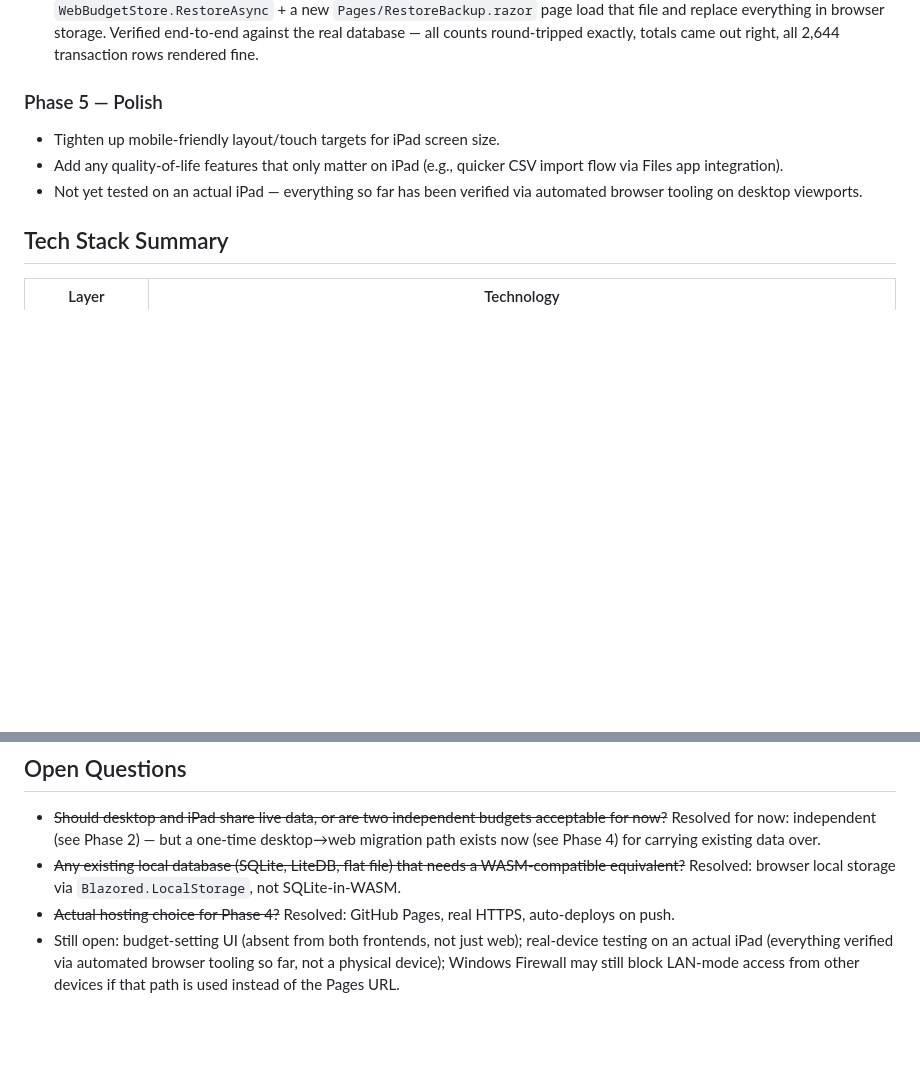
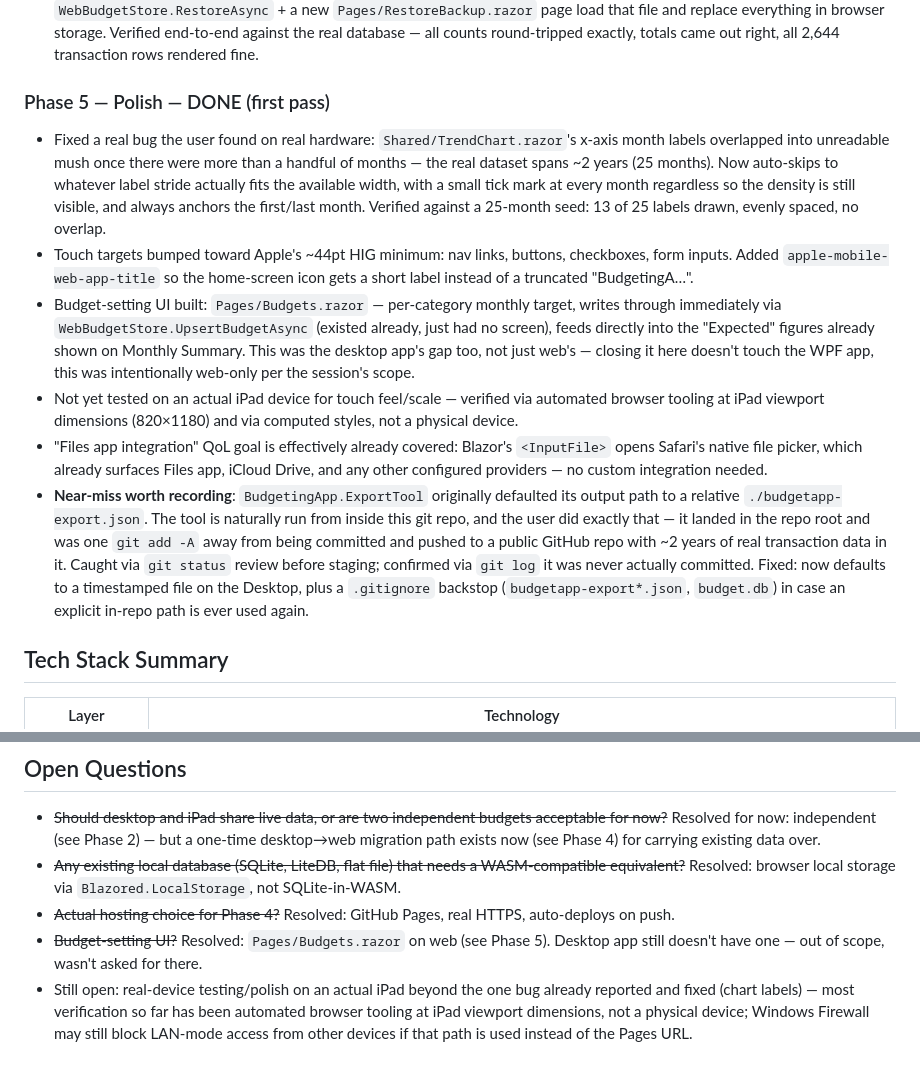
Before and after one commit to JaedenP2003/BudgetingApp, a Markdown page: budgeting-app-ipad-proposal.md, 2 parts joined by grey strips. Rendered like a GitHub page; blank space fills up the shorter version.

Commit message:
Update iPad proposal doc: Phase 5 first pass done
Co-Authored-By: Claude Sonnet 5 <noreply@anthropic.com>

```diff
--- a/budgeting-app-ipad-proposal.md
+++ b/budgeting-app-ipad-proposal.md
@@ -62,10 +62,13 @@ Both frontends call into the same `BudgetApp.Core` library, so business logic is
 - Also cleaned up the repo while in there: 1,428 `bin`/`obj` files had been committed by mistake (`.gitignore` only excluded `/.claude`), and the unused Bootstrap lib (replaced by `theme.css` earlier) was still sitting in `wwwroot`.
 - Bonus: **desktop → web data migration**, since the user has ~2 years of real desktop data (2,644 transactions, 62 category rules) they didn't want to re-enter. `BudgetingApp.ExportTool` (new console project, references Core) reads the desktop SQLite DB through the existing repositories and writes one JSON file shaped to match `WebBudgetStore`'s six localStorage keys exactly. `WebBudgetStore.RestoreAsync` + a new `Pages/RestoreBackup.razor` page load that file and replace everything in browser storage. Verified end-to-end against the real database — all counts round-tripped exactly, totals came out right, all 2,644 transaction rows rendered fine.
 
-### Phase 5 — Polish
-- Tighten up mobile-friendly layout/touch targets for iPad screen size.
-- Add any quality-of-life features that only matter on iPad (e.g., quicker CSV import flow via Files app integration).
-- Not yet tested on an actual iPad — everything so far has been verified via automated browser tooling on desktop viewports.
+### Phase 5 — Polish — DONE (first pass)
+- Fixed a real bug the user found on real hardware: `Shared/TrendChart.razor`'s x-axis month labels overlapped into unreadable mush once there were more than a handful of months — the real dataset spans ~2 years (25 months). Now auto-skips to whatever label stride actually fits the available width, with a small tick mark at every month regardless so the density is still visible, and always anchors the first/last month. Verified against a 25-month seed: 13 of 25 labels drawn, evenly spaced, no overlap.
+- Touch targets bumped toward Apple's ~44pt HIG minimum: nav links, buttons, checkboxes, form inputs. Added `apple-mobile-web-app-title` so the home-screen icon gets a short label instead of a truncated "BudgetingA…".
+- Budget-setting UI built: `Pages/Budgets.razor` — per-category monthly target, writes through immediately via `WebBudgetStore.UpsertBudgetAsync` (existed already, just had no screen), feeds directly into the "Expected" figures already shown on Monthly Summary. This was the desktop app's gap too, not just web's — closing it here doesn't touch the WPF app, this was intentionally web-only per the session's scope.
+- Not yet tested on an actual iPad device for touch feel/scale — verified via automated browser tooling at iPad viewport dimensions (820×1180) and via computed styles, not a physical device.
+- "Files app integration" QoL goal is effectively already covered: Blazor's `<InputFile>` opens Safari's native file picker, which already surfaces Files app, iCloud Drive, and any other configured providers — no custom integration needed.
+- **Near-miss worth recording**: `BudgetingApp.ExportTool` originally defaulted its output path to a relative `./budgetapp-export.json`. The tool is naturally run from inside this git repo, and the user did exactly that — it landed in the repo root and was one `git add -A` away from being committed and pushed to a public GitHub repo with ~2 years of real transaction data in it. Caught via `git status` review before staging; confirmed via `git log` it was never actually committed. Fixed: now defaults to a timestamped file on the Desktop, plus a `.gitignore` backstop (`budgetapp-export*.json`, `budget.db`) in case an explicit in-repo path is ever used again.
 
 ## Tech Stack Summary
 
@@ -82,4 +85,5 @@ Both frontends call into the same `BudgetApp.Core` library, so business logic is
 - ~~Should desktop and iPad share live data, or are two independent budgets acceptable for now?~~ Resolved for now: independent (see Phase 2) — but a one-time desktop→web migration path exists now (see Phase 4) for carrying existing data over.
 - ~~Any existing local database (SQLite, LiteDB, flat file) that needs a WASM-compatible equivalent?~~ Resolved: browser local storage via `Blazored.LocalStorage`, not SQLite-in-WASM.
 - ~~Actual hosting choice for Phase 4?~~ Resolved: GitHub Pages, real HTTPS, auto-deploys on push.
-- Still open: budget-setting UI (absent from both frontends, not just web); real-device testing on an actual iPad (everything verified via automated browser tooling so far, not a physical device); Windows Firewall may still block LAN-mode access from other devices if that path is used instead of the Pages URL.
+- ~~Budget-setting UI?~~ Resolved: `Pages/Budgets.razor` on web (see Phase 5). Desktop app still doesn't have one — out of scope, wasn't asked for there.
+- Still open: real-device testing/polish on an actual iPad beyond the one bug already reported and fixed (chart labels) — most verification so far has been automated browser tooling at iPad viewport dimensions, not a physical device; Windows Firewall may still block LAN-mode access from other devices if that path is used instead of the Pages URL.
```
